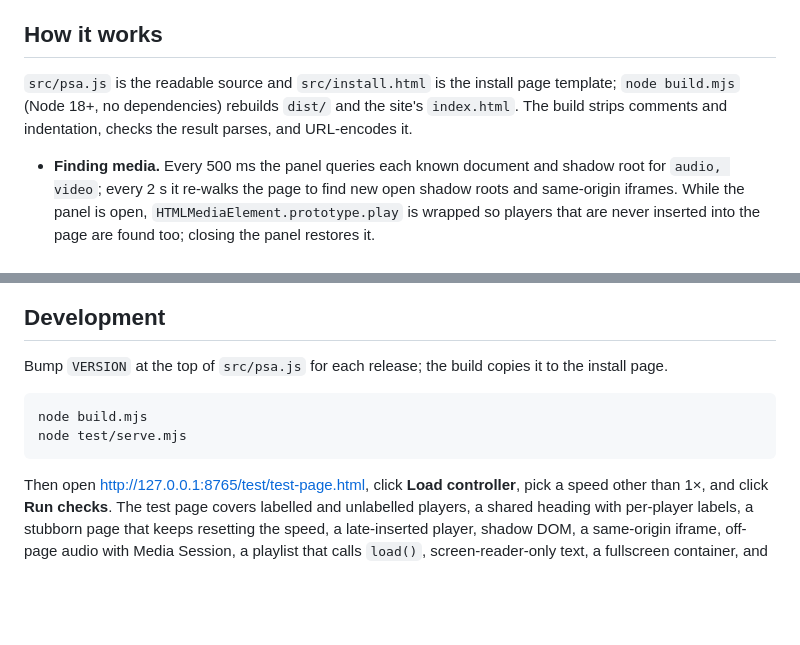
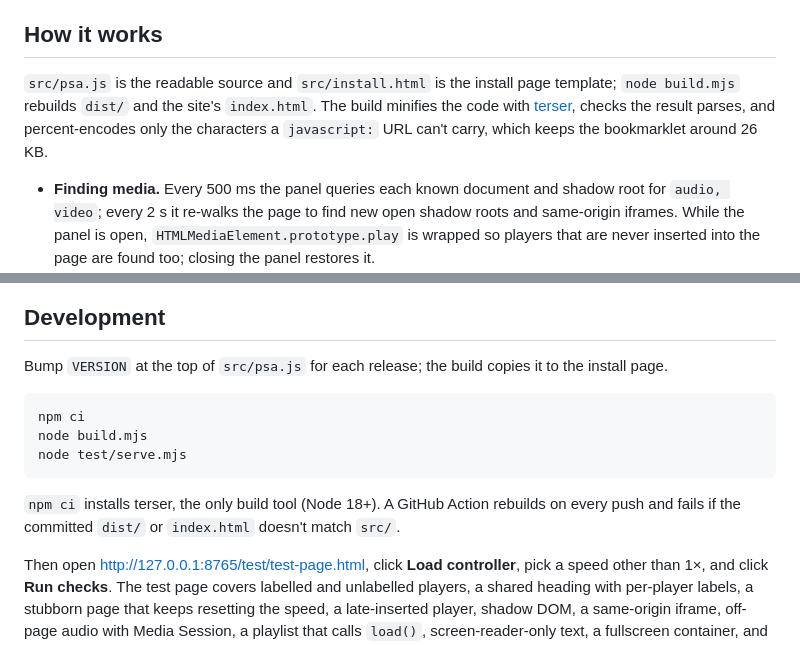
Before and after one commit to codexjdub/Playing-Speed-Adjuster, a Markdown page: README.md, 2 parts joined by grey strips. Rendered like a GitHub page; blank space fills up the shorter version.

````diff
--- a/README.md
+++ b/README.md
@@ -40,7 +40,7 @@ Bookmarklets don't update themselves. The panel shows its version next to "PSA",
 
 ## How it works
 
-`src/psa.js` is the readable source and `src/install.html` is the install page template; `node build.mjs` (Node 18+, no dependencies) rebuilds `dist/` and the site's `index.html`. The build strips comments and indentation, checks the result parses, and URL-encodes it.
+`src/psa.js` is the readable source and `src/install.html` is the install page template; `node build.mjs` rebuilds `dist/` and the site's `index.html`. The build minifies the code with [terser](https://terser.org/), checks the result parses, and percent-encodes only the characters a `javascript:` URL can't carry, which keeps the bookmarklet around 26 KB.
 
 - **Finding media.** Every 500 ms the panel queries each known document and shadow root for `audio, video`; every 2 s it re-walks the page to find new open shadow roots and same-origin iframes. While the panel is open, `HTMLMediaElement.prototype.play` is wrapped so players that are never inserted into the page are found too; closing the panel restores it.
 - **Holding the speed.** Live streams (`duration` is `Infinity`) are left alone, and put back to 1× if they were sped up before their duration was known. For everything else it sets both `playbackRate` and `defaultPlaybackRate`, the latter because `load()` resets to it. It re-applies on `ratechange`, `play`, `loadstart` and `loadedmetadata`, and on every tick. If a site resets an element more than 8 times in 2 s, the panel replaces that element's `playbackRate` setter so the page's writes are ignored ("speed locked" in the panel). Closing the panel removes the lock.
@@ -65,9 +65,12 @@ Bookmarklets don't update themselves. The panel shows its version next to "PSA",
 Bump `VERSION` at the top of `src/psa.js` for each release; the build copies it to the install page.
 
 ```
+npm ci
 node build.mjs
 node test/serve.mjs
 ```
+
+`npm ci` installs terser, the only build tool (Node 18+). A GitHub Action rebuilds on every push and fails if the committed `dist/` or `index.html` doesn't match `src/`.
 
 Then open http://127.0.0.1:8765/test/test-page.html, click **Load controller**, pick a speed other than 1×, and click **Run checks**. The test page covers labelled and unlabelled players, a shared heading with per-player labels, a stubborn page that keeps resetting the speed, a late-inserted player, shadow DOM, a same-origin iframe, off-page audio with Media Session, a playlist that calls `load()`, screen-reader-only text, a fullscreen container, and live streams; it also checks the skip buttons, minimizing, the outline and the keyboard shortcuts. `.claude/launch.json` starts the same server for Claude Code's preview browser.
 
````
Also changed, not shown: docs/panel.png, 8 other files.
